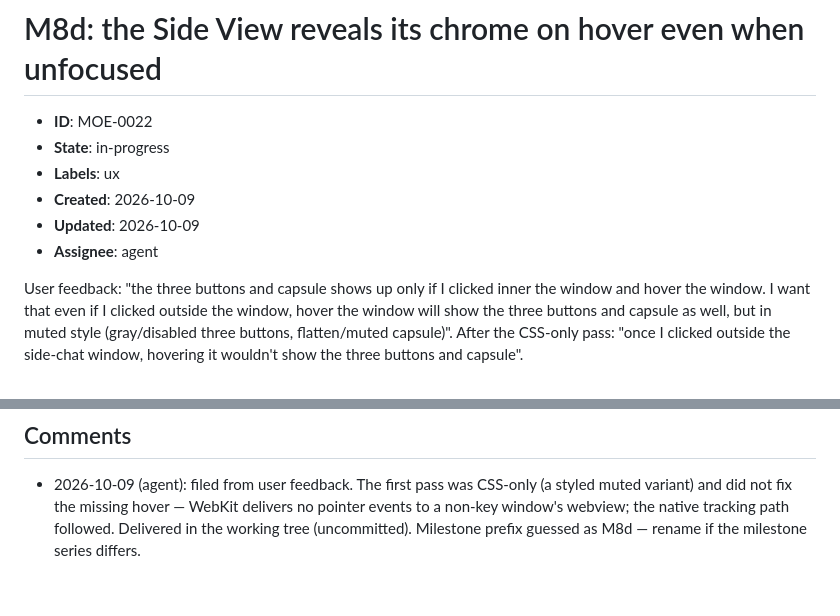
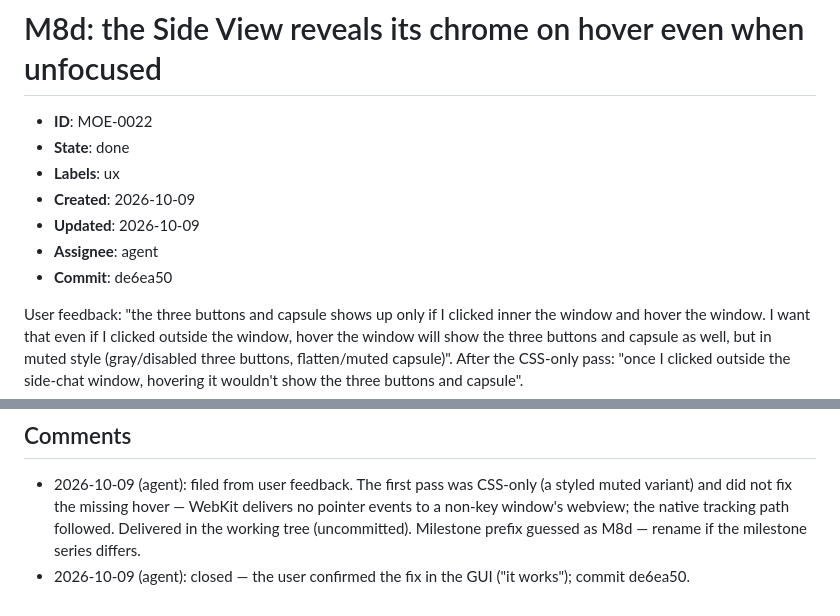
Before and after one commit to limoiie/moe, a Markdown page: docs/issues/MOE-0022-side-view-unfocused-hover-chrome.md, 2 parts joined by grey strips. GitHub-like rendering.

Commit message:
docs: close MOE-0022 (de6ea50)

```diff
--- a/docs/issues/MOE-0022-side-view-unfocused-hover-chrome.md
+++ b/docs/issues/MOE-0022-side-view-unfocused-hover-chrome.md
@@ -1,11 +1,12 @@
 # M8d: the Side View reveals its chrome on hover even when unfocused
 
 - **ID**: MOE-0022
-- **State**: in-progress
+- **State**: done
 - **Labels**: ux
 - **Created**: 2026-10-09
 - **Updated**: 2026-10-09
 - **Assignee**: agent
+- **Commit**: de6ea50
 
 User feedback: "the three buttons and capsule shows up only if I clicked inner the window and hover
 the window. I want that even if I clicked outside the window, hover the window will show the three
@@ -58,3 +59,4 @@ wouldn't show the three buttons and capsule".
   variant) and did not fix the missing hover — WebKit delivers no pointer events to a non-key
   window's webview; the native tracking path followed. Delivered in the working tree (uncommitted).
   Milestone prefix guessed as M8d — rename if the milestone series differs.
+- 2026-10-09 (agent): closed — the user confirmed the fix in the GUI ("it works"); commit de6ea50.
```
